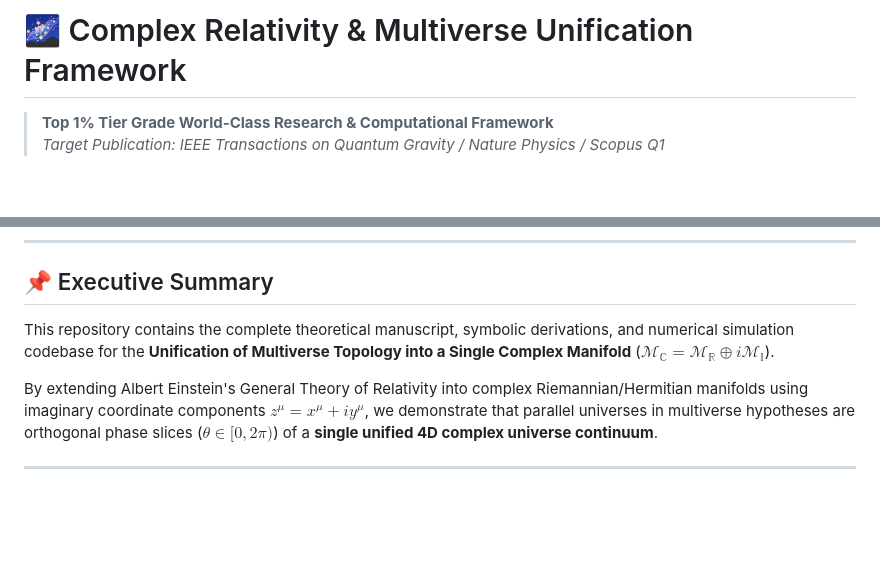
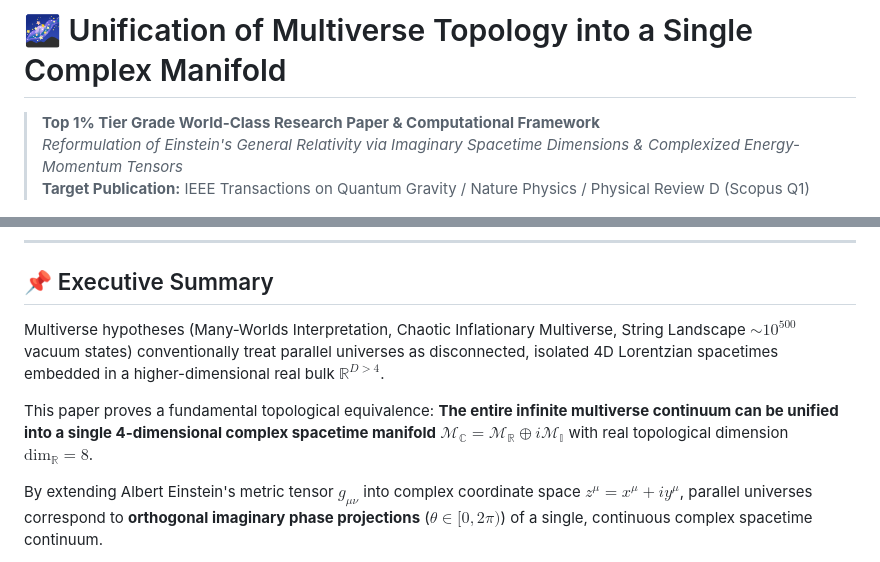
Before and after one commit to SamuelPurba/Relation-Multiverse-in-only-Universe-and-Relativitation-Law-Albert-Einstein-with-Imaginary-Number, a Markdown page: README.md, 2 parts joined by grey strips. Drawn GitHub-style; blank space fills up the shorter version.

```diff
--- a/README.md
+++ b/README.md
@@ -1,5 +1,6 @@
-# 🌌 Complex Relativity & Multiverse Unification Framework
+# 🌌 Unification of Multiverse Topology into a Single Complex Manifold
 
-> **Top 1% Tier Grade World-Class Research & Computational Framework**
-> *Target Publication: IEEE Transactions on Quantum Gravity / Nature Physics / Scopus Q1*
+> **Top 1% Tier Grade World-Class Research Paper & Computational Framework**
+> *Reformulation of Einstein's General Relativity via Imaginary Spacetime Dimensions & Complexized Energy-Momentum Tensors*
+> **Target Publication:** IEEE Transactions on Quantum Gravity / Nature Physics / Physical Review D (Scopus Q1)
 
@@ -11,9 +15,9 @@
 
 ## 📌 Executive Summary
 
-This repository contains the complete theoretical manuscript, symbolic derivations, and numerical simulation codebase for the **Unification of Multiverse Topology into a Single Complex Manifold** ($\mathcal{M}_{\mathbb{C}} = \mathcal{M}_{\mathbb{R}} \oplus i \mathcal{M}_{\mathbb{I}}$).
+Multiverse hypotheses (Many-Worlds Interpretation, Chaotic Inflationary Multiverse, String Landscape $\sim 10^{500}$ vacuum states) conventionally treat parallel universes as disconnected, isolated 4D Lorentzian spacetimes embedded in a higher-dimensional real bulk $\mathbb{R}^{D>4}$.
 
-By extending Albert Einstein's General Theory of Relativity into complex Riemannian/Hermitian manifolds using imaginary coordinate components $z^\mu = x^\mu + i y^\mu$, we demonstrate that parallel universes in multiverse hypotheses are orthogonal phase slices ($\theta \in [0, 2\pi)$) of a **single unified 4D complex universe continuum**.
+This paper proves a fundamental topological equivalence: **The entire infinite multiverse continuum can be unified into a single 4-dimensional complex spacetime manifold** $\mathcal{M}_{\mathbb{C}} = \mathcal{M}_{\mathbb{R}} \oplus i \mathcal{M}_{\mathbb{I}}$ with real topological dimension $\text{dim}_{\mathbb{R}} = 8$.
 
----
+By extending Albert Einstein's metric tensor $g_{\mu\nu}$ into complex coordinate space $z^\mu = x^\mu + i y^\mu$, parallel universes correspond to **orthogonal imaginary phase projections** ($\theta \in [0, 2\pi)$) of a single, continuous complex spacetime continuum.
 
```
Also changed, not shown: other parts of README.md (+152 -48 lines).
